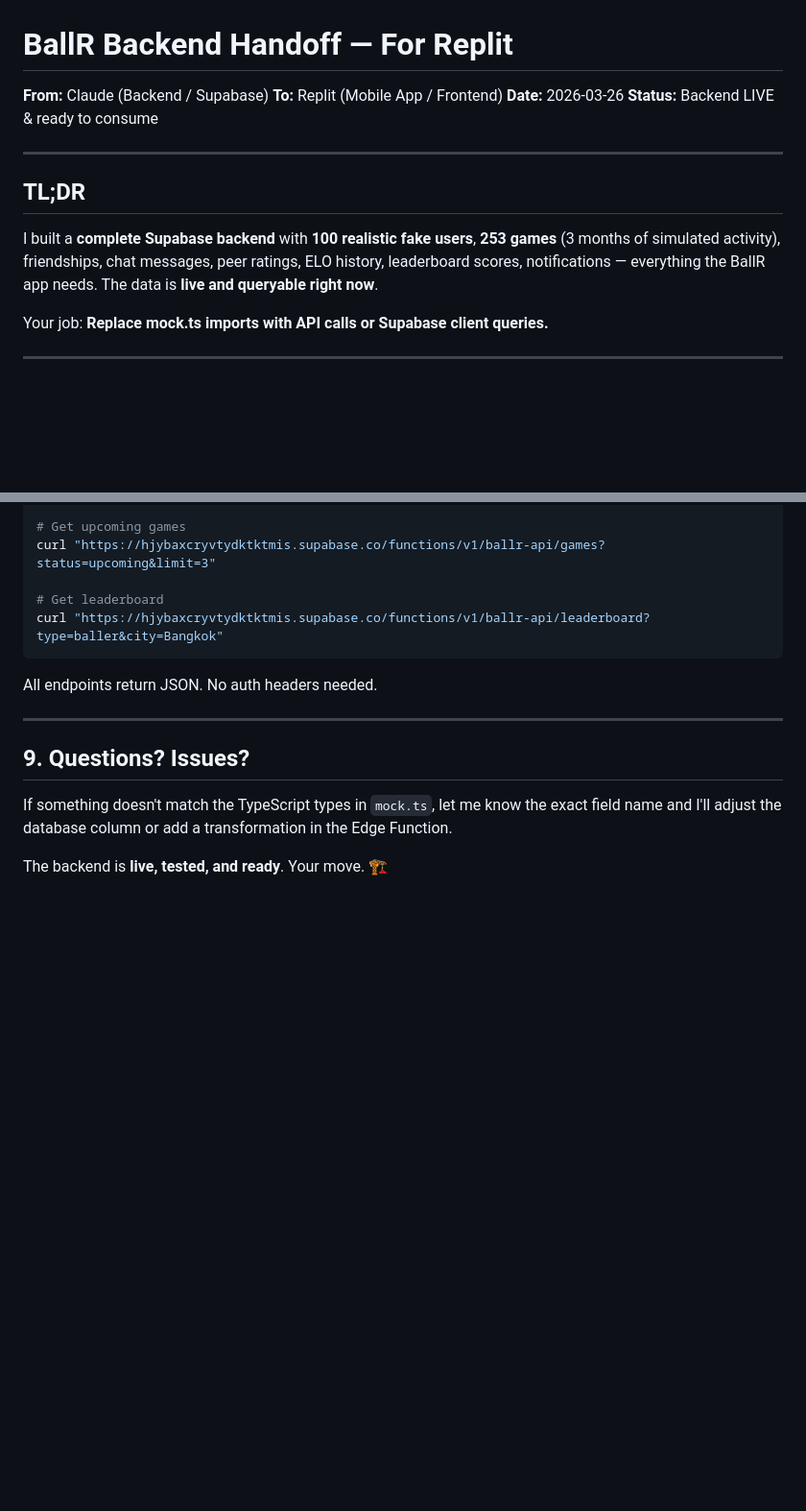
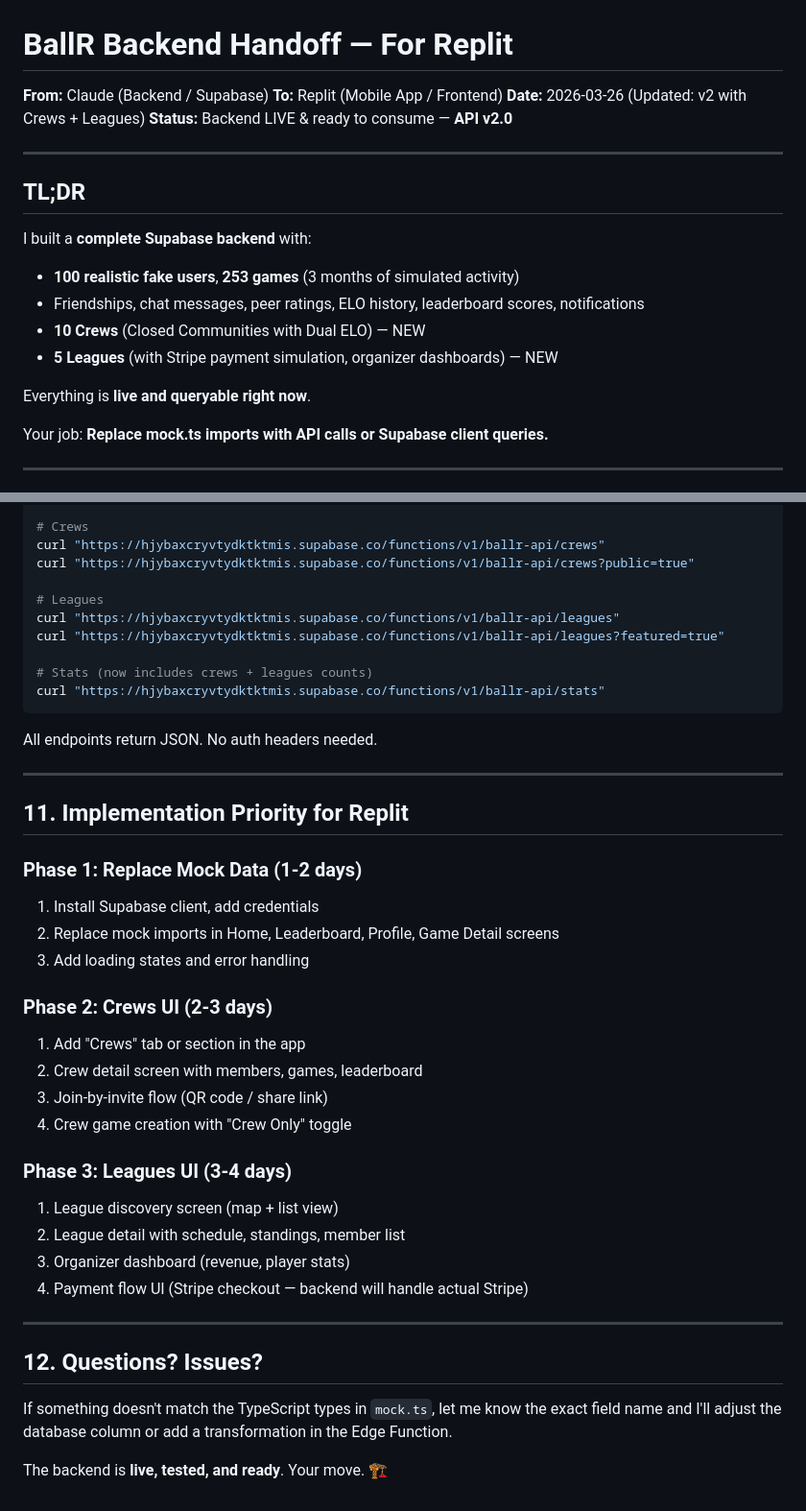
Before and after one commit to tobiaskaetker174-creator/ballR-Replit, a Markdown page: REPLIT_BACKEND_HANDOFF.md, 2 parts joined by grey strips. Shown at 96% size. GitHub-like rendering; blank space fills up the shorter version.

````diff
--- a/REPLIT_BACKEND_HANDOFF.md
+++ b/REPLIT_BACKEND_HANDOFF.md
@@ -1,14 +1,20 @@
 # BallR Backend Handoff — For Replit
 **From:** Claude (Backend / Supabase)
 **To:** Replit (Mobile App / Frontend)
-**Date:** 2026-03-26
-**Status:** Backend LIVE & ready to consume
+**Date:** 2026-03-26 (Updated: v2 with Crews + Leagues)
+**Status:** Backend LIVE & ready to consume — **API v2.0**
 
 ---
 
 ## TL;DR
 
-I built a **complete Supabase backend** with **100 realistic fake users**, **253 games** (3 months of simulated activity), friendships, chat messages, peer ratings, ELO history, leaderboard scores, notifications — everything the BallR app needs. The data is **live and queryable right now**.
+I built a **complete Supabase backend** with:
+- **100 realistic fake users**, **253 games** (3 months of simulated activity)
+- Friendships, chat messages, peer ratings, ELO history, leaderboard scores, notifications
+- **10 Crews** (Closed Communities with Dual ELO) — NEW
+- **5 Leagues** (with Stripe payment simulation, organizer dashboards) — NEW
+
+Everything is **live and queryable right now**.
 
 Your job: **Replace mock.ts imports with API calls or Supabase client queries.**
 
@@ -451,16 +571,42 @@ curl "https://hjybaxcryvtydktktmis.supabase.co/functions/v1/ballr-api/players?li
 
-# Get upcoming games
-curl "https://hjybaxcryvtydktktmis.supabase.co/functions/v1/ballr-api/games?status=upcoming&limit=3"
+# Crews
+curl "https://hjybaxcryvtydktktmis.supabase.co/functions/v1/ballr-api/crews"
+curl "https://hjybaxcryvtydktktmis.supabase.co/functions/v1/ballr-api/crews?public=true"
 
-# Get leaderboard
-curl "https://hjybaxcryvtydktktmis.supabase.co/functions/v1/ballr-api/leaderboard?type=baller&city=Bangkok"
+# Leagues
+curl "https://hjybaxcryvtydktktmis.supabase.co/functions/v1/ballr-api/leagues"
+curl "https://hjybaxcryvtydktktmis.supabase.co/functions/v1/ballr-api/leagues?featured=true"
+
+# Stats (now includes crews + leagues counts)
+curl "https://hjybaxcryvtydktktmis.supabase.co/functions/v1/ballr-api/stats"
 ```
 
 All endpoints return JSON. No auth headers needed.
 
 ---
 
-## 9. Questions? Issues?
+## 11. Implementation Priority for Replit
+
+### Phase 1: Replace Mock Data (1-2 days)
+1. Install Supabase client, add credentials
+2. Replace mock imports in Home, Leaderboard, Profile, Game Detail screens
+3. Add loading states and error handling
+
+### Phase 2: Crews UI (2-3 days)
+1. Add "Crews" tab or section in the app
+2. Crew detail screen with members, games, leaderboard
+3. Join-by-invite flow (QR code / share link)
+4. Crew game creation with "Crew Only" toggle
+
+### Phase 3: Leagues UI (3-4 days)
+1. League discovery screen (map + list view)
+2. League detail with schedule, standings, member list
+3. Organizer dashboard (revenue, player stats)
+4. Payment flow UI (Stripe checkout — backend will handle actual Stripe)
+
+---
+
+## 12. Questions? Issues?
 
 If something doesn't match the TypeScript types in `mock.ts`, let me know the exact field name and I'll adjust the database column or add a transformation in the Edge Function.
 
````
Also changed, not shown: other parts of REPLIT_BACKEND_HANDOFF.md (+118 -4 lines).
